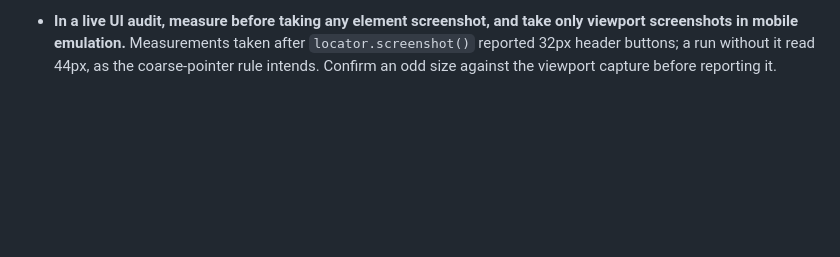
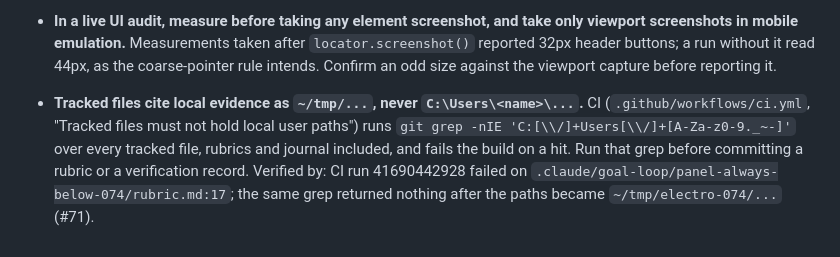
Before and after one commit to tsuyoshi-otake/electro-parts, a Markdown page: .claude/memory/rules.md, the part around the change. Rendered like a GitHub page; blank space fills up the shorter version.

Commit message:
Cite the live evidence as ~/tmp in the 0.7.4 rubric (#71)
CI's "Tracked files must not hold local user paths" step failed on
.claude/goal-loop/panel-always-below-074/rubric.md:17, which named the
live-check output under the Windows user profile. The rubric now cites
~/tmp/electro-074/... like the journal does, and rules.md records the
CI pattern so a rubric or verification record is checked with the same
git grep before it is committed.

Co-Authored-By: Claude Opus 5.5 <noreply@anthropic.com>

```diff
--- a/.claude/memory/rules.md
+++ b/.claude/memory/rules.md
@@ -136,3 +136,4 @@
 - **A second chart in the panel must not share the price chart's class or element counts.** Give it its own class and scope locators such as `svg[role="img"] circle`, or strict-mode locators and circle counts break in other stores' specs. Verified by: the Akizuki (4 circles for 2) and Pico (two `svg.eph-chart`) E2E failures before the stock svg became `eph-inventory-chart` only (#63).
 - **Page CSS that matches the panel's host element beats `:host`, and the panel inherits it.** M5Stack's Montserrat 14px and Akizuki's 14px phone text reached the panel through the host. `.eph` starts with `all: initial` and sets its own font and text properties; no page selector reaches inside the shadow root. Verified by: `tests/e2e/panel-typography.spec.ts` failed on 0.7.0 (`"Courier New", monospace`) and passed after; live 0.7.1 at 1920/1440/1280/1024/390 read system-ui 13px on all five stores (#65).
 - **In a live UI audit, measure before taking any element screenshot, and take only viewport screenshots in mobile emulation.** Measurements taken after `locator.screenshot()` reported 32px header buttons; a run without it read 44px, as the coarse-pointer rule intends. Confirm an odd size against the viewport capture before reporting it.
+- **Tracked files cite local evidence as `~/tmp/...`, never `C:\Users\<name>\...`.** CI (`.github/workflows/ci.yml`, "Tracked files must not hold local user paths") runs `git grep -nIE 'C:[\\/]+Users[\\/]+[A-Za-z0-9._~-]'` over every tracked file, rubrics and journal included, and fails the build on a hit. Run that grep before committing a rubric or a verification record. Verified by: CI run 41690442928 failed on `.claude/goal-loop/panel-always-below-074/rubric.md:17`; the same grep returned nothing after the paths became `~/tmp/electro-074/...` (#71).
```
Also changed, not shown: 1 other file.
